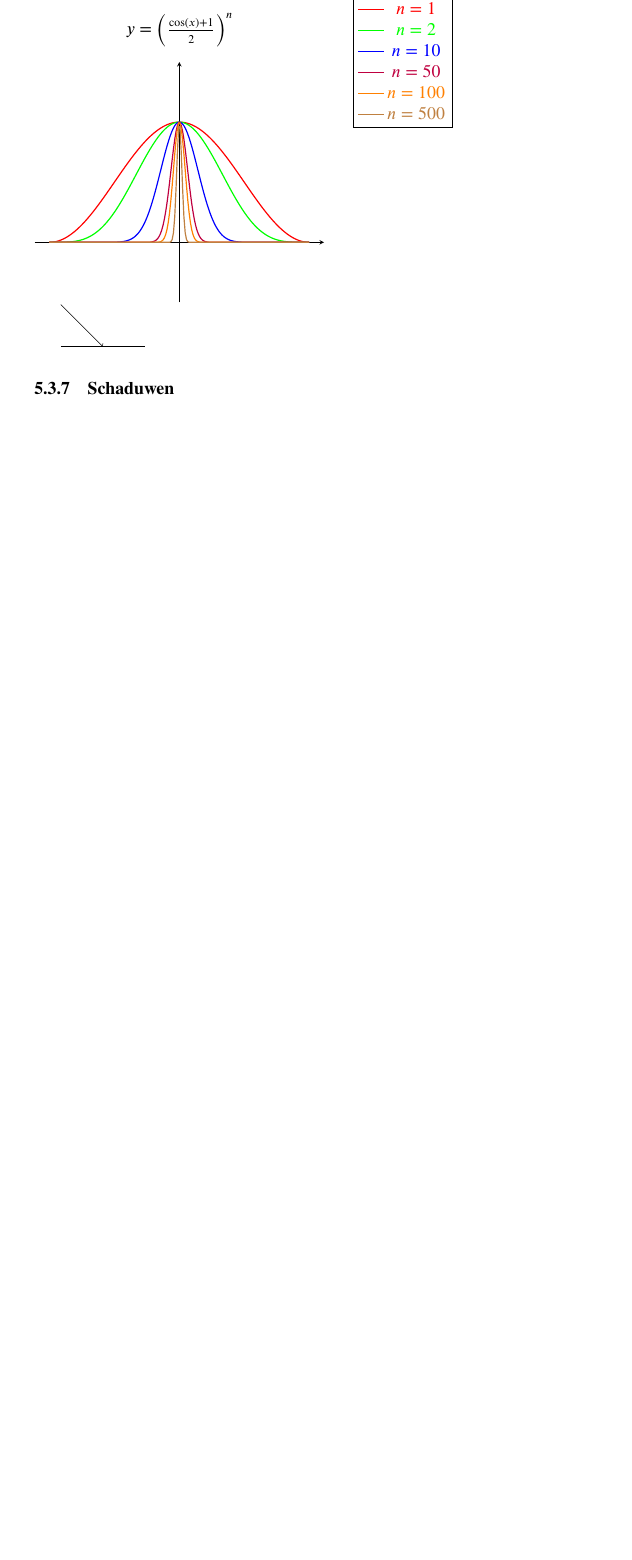
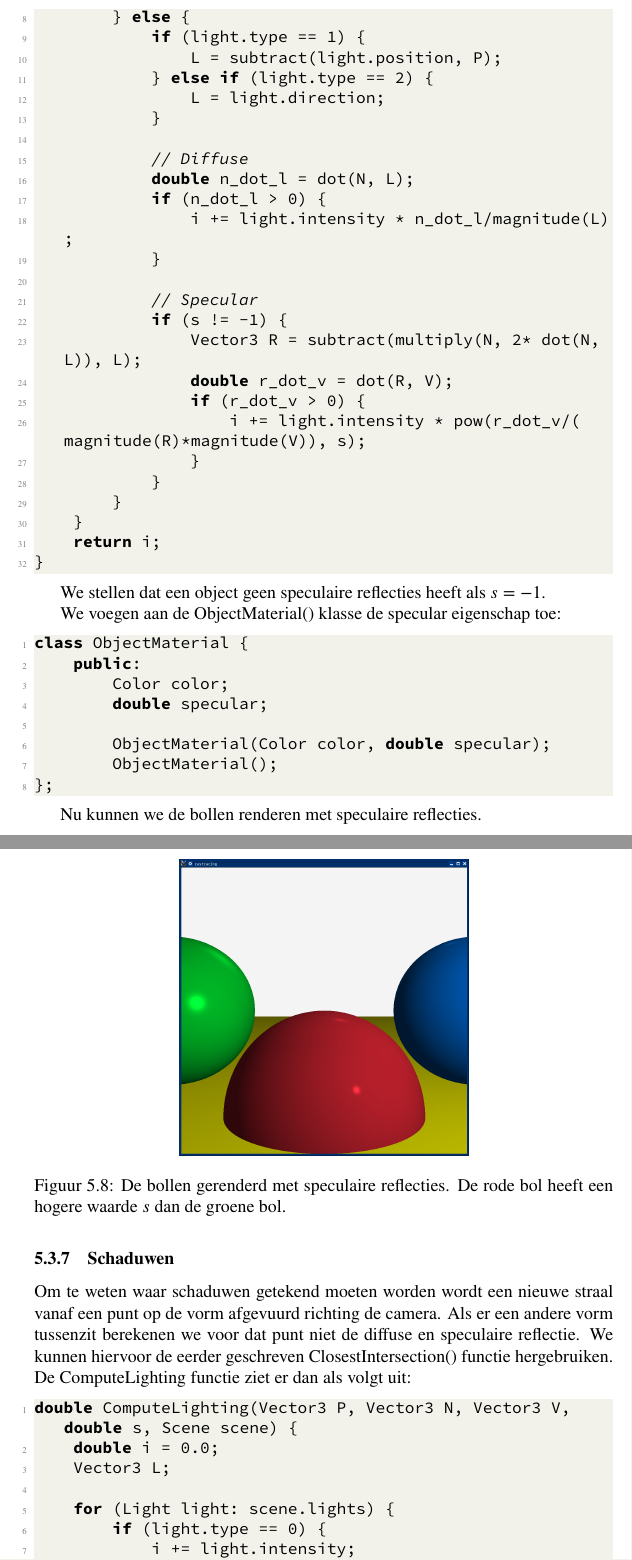
Before and after one commit to Taektiek/PWS-LaTeX, a LaTeX paper (pws.tex): part of page 32 of 40 before the commit and two parts of pages 34 and 35 of 45 after it, the two joined at a grey line, cut at the place of the change, the shorter picture padded with empty space. Compiled offline with pdfLaTeX.

Commit message:
Allemaal uitleg

```diff
--- a/pws.tex
+++ b/pws.tex
@@ -27,6 +27,7 @@
 \usepackage{wrapfig}
 \usepackage{stix}
 \usepackage{amsmath}
+\newcommand*{\ora}{\overrightarrow}
 \usepackage{tikz}
 \usepackage{pgfplots}
 \usepackage{algorithm}
@@ -703,24 +703,11 @@ Color TraceRay(Vector3 O, Vector3 D, double t_min, double t_max, Scene scene) {
 	\begin{axis}[
 		xtick=\empty,
 		ytick=\empty,
-	xmin=-3.5,
-	xmax=3.5,
+		xmin=-100,
+		xmax=100,
 		ymin=-0.5,
 		ymax=1.5,
 		axis x line=center,
 		axis y line=center,
-	legend style={at={(1.1,1)},anchor=west, title={$y = \left(\frac{\cos(x) + 1}{2}\right)^n$}},
-	legend entries={$n=1$, $n=2$, $n=10$, $n=50$, $n=100$, $n=500$},
+		legend style={at={(1.1,1)},anchor=west, title={$y = \cos(x)^s$}},
 	]
-\addlegendentry[red]{$n=1$};
-\addlegendentry[green]{$n=2$};
-\addlegendentry[blue]{$n=10$};
-\addlegendentry[purple]{$n=50$};
-\addlegendentry[orange]{$n=100$};
-\addlegendentry[brown]{$n=500$};
-\addplot[color=red, thick, samples=200, domain=-pi:pi] {((cos(deg(x)) + 1) / 2)^1};
-\addplot[color=green, thick, samples=200, domain=-pi:pi] {((cos(deg(x)) + 1) / 2)^2};
-\addplot[color=blue, thick, samples=200, domain=-pi:pi] {((cos(deg(x)) + 1) / 2)^10};
-\addplot[color=purple, thick, samples=200, domain=-pi:pi] {((cos(deg(x)) + 1) / 2)^50};
-\addplot[color=orange, thick, samples=200, domain=-pi:pi] {((cos(deg(x)) + 1) / 2)^100};
-\addplot[color=brown, thick, samples=200, domain=-pi:pi] {((cos(deg(x)) + 1) / 2)^500};
@@ -729,5 +731,3 @@ Color TraceRay(Vector3 O, Vector3 D, double t_min, double t_max, Scene scene) {
 
-\begin{tikzpicture}
+We kunnen $\ora{L}$ ontleden in $\ora{L_P}$ en $\ora{L_N}$, waar $\ora{L_N}$ evenwijdig is aan $\ora{N}$ en $\ora{L_N}$ loodrecht staat op $\ora{N}$.
 
-% Vector
-\draw[->] (0,1) -- (1,0);
@@ -736,2 +741,2 @@ Color TraceRay(Vector3 O, Vector3 D, double t_min, double t_max, Scene scene) {
-\draw (0,0) -- (2,0);
+Omdat $\left|\ora{N}\right| = 1$, geldt $\left|\ora{L_N}\right|=\langle\ora{N},\ora{L}\rangle$. $\ora{L_N}$ is evenwijdig met $\ora{N}$ dus $\ora{L_N}=\ora{N}\langle\ora{N},\ora{L}\rangle$.
 
@@ -738,2 +744 @@ Color TraceRay(Vector3 O, Vector3 D, double t_min, double t_max, Scene scene) {
 
-\end{tikzpicture}
@@ -740,0 +777 @@ Color TraceRay(Vector3 O, Vector3 D, double t_min, double t_max, Scene scene) {
+\begin{lstlisting}[language=C++]
@@ -741,2 +785,63 @@ Color TraceRay(Vector3 O, Vector3 D, double t_min, double t_max, Scene scene) {
+        } else {
+            if (light.type == 1) {
+                L = subtract(light.position, P);
+            } else if (light.type == 2) {
+                L = light.direction;
+            }
+
+            // Diffuse
+            double n_dot_l = dot(N, L);
+            if (n_dot_l > 0) {
+                i += light.intensity * n_dot_l/magnitude(L);
+            }
+
+            // Specular
+            if (s != -1) {
+                Vector3 R = subtract(multiply(N, 2* dot(N, L)), L);
+                double r_dot_v = dot(R, V);
+                if (r_dot_v > 0) {
+                    i += light.intensity * pow(r_dot_v/(magnitude(R)*magnitude(V)), s);
+                }
+            }
+        }
+    }
+    return i;
+}
+\end{lstlisting}
+
+We stellen dat een object geen speculaire reflecties heeft als $s=-1$.
+
+We voegen aan de ObjectMaterial() klasse de specular eigenschap toe:
+
+\begin{lstlisting}[language=C++]
+class ObjectMaterial {
+    public:
+        Color color;
+        double specular;
+
+        ObjectMaterial(Color color, double specular);
+        ObjectMaterial();
+};
+\end{lstlisting}
+
+Nu kunnen we de bollen renderen met speculaire reflecties.
+
+\begin{figure}[h]
+    \centering
+    \includegraphics[width=0.50\textwidth]{renders/specular.png}
+    \caption{De bollen gerenderd met speculaire reflecties. De rode bol heeft een hogere waarde $s$ dan de groene bol.}
+    \label{fig:specular}
+\end{figure}
 
 \subsubsection{Schaduwen}
+Om te weten waar schaduwen getekend moeten worden wordt een nieuwe straal vanaf een punt op de vorm afgevuurd richting de camera. Als er een andere vorm tussenzit berekenen we voor dat punt niet de diffuse en speculaire reflectie. We kunnen hiervoor de eerder geschreven ClosestIntersection() functie hergebruiken. De ComputeLighting functie ziet er dan als volgt uit:
+
+\begin{lstlisting}[language=C++]
+double ComputeLighting(Vector3 P, Vector3 N, Vector3 V, double s, Scene scene) {
+    double i = 0.0;
+    Vector3 L;
+
+    for (Light light: scene.lights) {
+        if (light.type == 0) {
+            i += light.intensity;
+        } else {
```
Also changed, not shown: images/LR_Calculation.png (added), images/L_decomposition.png (added), images/renders/schaduw.png (added), images/renders/specular.png (added), pws.tex (119 more changed lines), 5 other files. Lines whose indentation alone changed are shown as unchanged.
